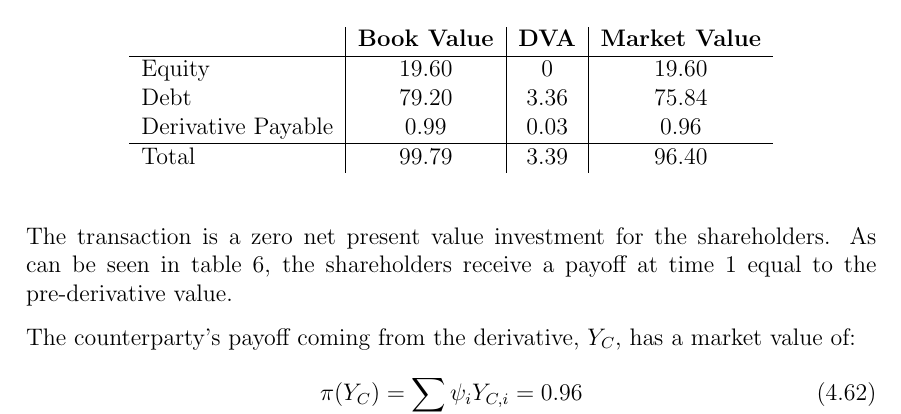
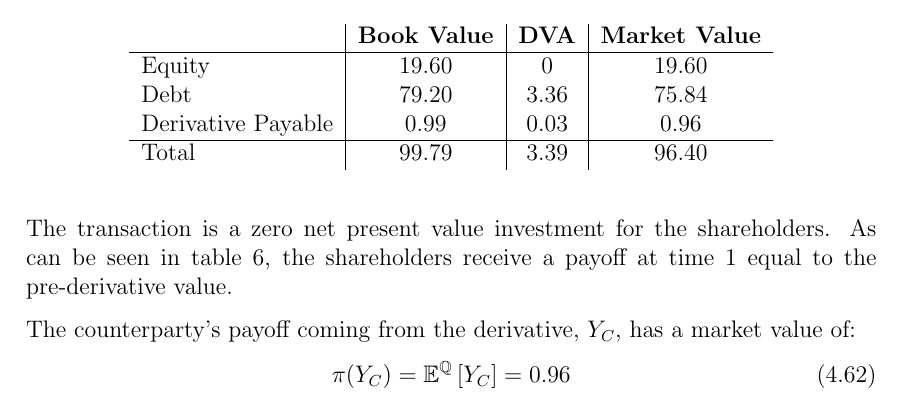
Before and after one commit to sebastianbaltser/master-thesis, a LaTeX thesis (thesis/main.tex, which reads thesis/content/body-matter/single-period-model/examples/funding-benefit.tex): part of page 51 of 59, cut so that both start at the same text. Compiled offline with pdfLaTeX.

Commit message:
Replace sum with expectation operator

```diff
--- a/thesis/content/body-matter/single-period-model/examples/funding-benefit.tex
+++ b/thesis/content/body-matter/single-period-model/examples/funding-benefit.tex
@@ -158,7 +158,7 @@
 
             The counterparty's payoff coming from the derivative, $Y_C$, has a market value of:
             \begin{equation}
-                \pi(Y_{C}) = \sum_i \psi_i Y_{C,i} = 0.96
+                \pi(Y_{C}) = \mathbb{E}^{\rnmeasure}\left[Y_{C}\right] = 0.96
             \end{equation}
             This concludes that the derivative premium that the firm receives at time 0 is equal to 0.96,
             which is then the amount used for retiring debt.
```
